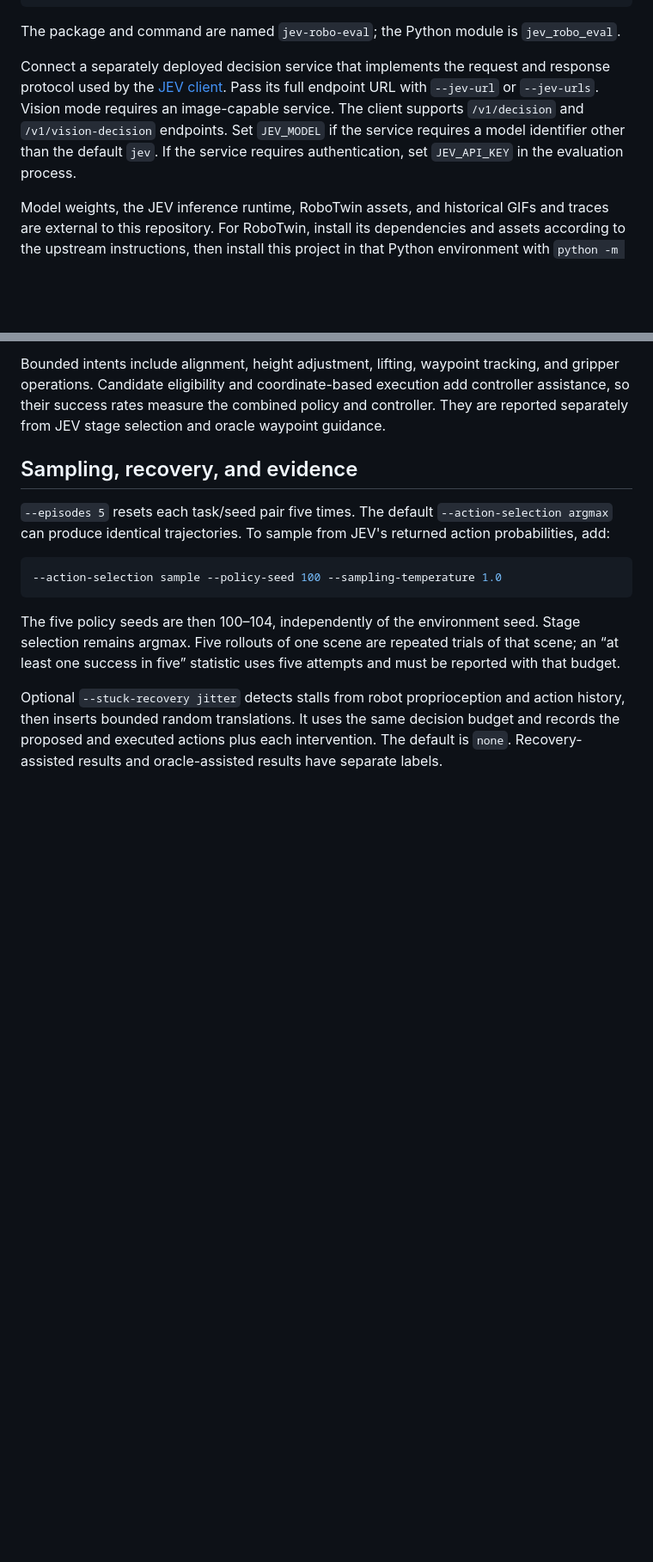
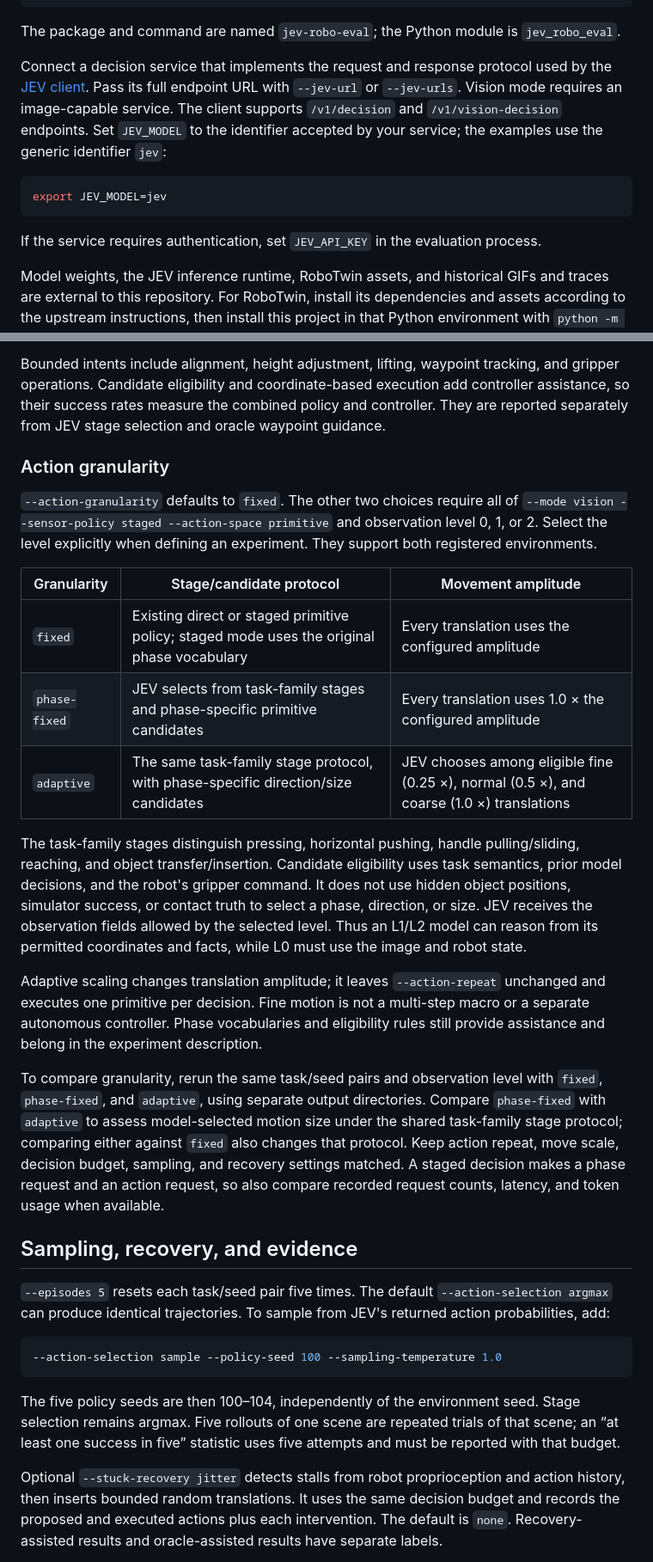
Before and after one commit to lose4578/jev-robotics-eval, a Markdown page: README.md, 2 parts joined by grey strips. Shown at 86% size. GitHub-like rendering; blank space fills up the shorter version.

````diff
--- a/README.md
+++ b/README.md
@@ -29,7 +40,13 @@ python -m pip install -e '.[metaworld]'
 
 The package and command are named `jev-robo-eval`; the Python module is `jev_robo_eval`.
 
-Connect a separately deployed decision service that implements the request and response protocol used by the [JEV client](src/jev_robo_eval/jev.py). Pass its full endpoint URL with `--jev-url` or `--jev-urls`. Vision mode requires an image-capable service. The client supports `/v1/decision` and `/v1/vision-decision` endpoints. Set `JEV_MODEL` if the service requires a model identifier other than the default `jev`. If the service requires authentication, set `JEV_API_KEY` in the evaluation process.
+Connect a decision service that implements the request and response protocol used by the [JEV client](src/jev_robo_eval/jev.py). Pass its full endpoint URL with `--jev-url` or `--jev-urls`. Vision mode requires an image-capable service. The client supports `/v1/decision` and `/v1/vision-decision` endpoints. Set `JEV_MODEL` to the identifier accepted by your service; the examples use the generic identifier `jev`:
+
+```bash
+export JEV_MODEL=jev
+```
+
+If the service requires authentication, set `JEV_API_KEY` in the evaluation process.
 
 Model weights, the JEV inference runtime, RoboTwin assets, and historical GIFs and traces are external to this repository. For RoboTwin, install its dependencies and assets according to the upstream instructions, then install this project in that Python environment with `python -m pip install -e .` from the project root.
 
@@ -128,6 +151,22 @@ L1–L3 can omit RGB when a compatible text policy branch is used; the quickstar
 The nine primitives are `x_pos`, `x_neg`, `y_pos`, `y_neg`, `z_pos`, `z_neg`, `grip_open`, `grip_close`, and `hold`. Gripper commands persist during later moves. `--move-scale` and `--action-repeat` set the execution budget of each primitive; one environment step can include several simulator steps.
 
 Bounded intents include alignment, height adjustment, lifting, waypoint tracking, and gripper operations. Candidate eligibility and coordinate-based execution add controller assistance, so their success rates measure the combined policy and controller. They are reported separately from JEV stage selection and oracle waypoint guidance.
+
+### Action granularity
+
+`--action-granularity` defaults to `fixed`. The other two choices require all of `--mode vision --sensor-policy staged --action-space primitive` and observation level 0, 1, or 2. Select the level explicitly when defining an experiment. They support both registered environments.
+
+| Granularity | Stage/candidate protocol | Movement amplitude |
+| --- | --- | --- |
+| `fixed` | Existing direct or staged primitive policy; staged mode uses the original phase vocabulary | Every translation uses the configured amplitude |
+| `phase-fixed` | JEV selects from task-family stages and phase-specific primitive candidates | Every translation uses 1.0 × the configured amplitude |
+| `adaptive` | The same task-family stage protocol, with phase-specific direction/size candidates | JEV chooses among eligible fine (0.25 ×), normal (0.5 ×), and coarse (1.0 ×) translations |
+
+The task-family stages distinguish pressing, horizontal pushing, handle pulling/sliding, reaching, and object transfer/insertion. Candidate eligibility uses task semantics, prior model decisions, and the robot's gripper command. It does not use hidden object positions, simulator success, or contact truth to select a phase, direction, or size. JEV receives the observation fields allowed by the selected level. Thus an L1/L2 model can reason from its permitted coordinates and facts, while L0 must use the image and robot state.
+
+Adaptive scaling changes translation amplitude; it leaves `--action-repeat` unchanged and executes one primitive per decision. Fine motion is not a multi-step macro or a separate autonomous controller. Phase vocabularies and eligibility rules still provide assistance and belong in the experiment description.
+
+To compare granularity, rerun the same task/seed pairs and observation level with `fixed`, `phase-fixed`, and `adaptive`, using separate output directories. Compare `phase-fixed` with `adaptive` to assess model-selected motion size under the shared task-family stage protocol; comparing either against `fixed` also changes that protocol. Keep action repeat, move scale, decision budget, sampling, and recovery settings matched. A staged decision makes a phase request and an action request, so also compare recorded request counts, latency, and token usage when available.
 
 ## Sampling, recovery, and evidence
 
````
Also changed, not shown: other parts of README.md (+36 -19 lines).
